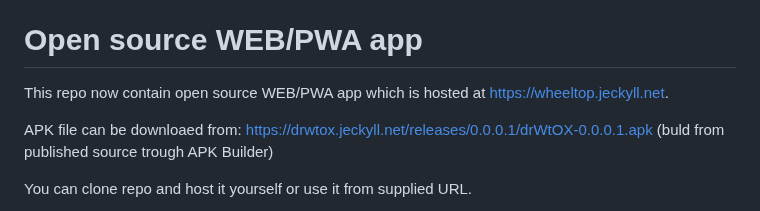
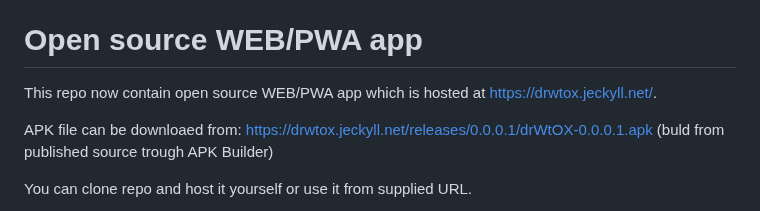
Before and after one commit to chen-ye/dr-eds, a Markdown page: README.md, the part around the change. Rendered like a GitHub page.

Commit message:
update link

```diff
--- a/README.md
+++ b/README.md
@@ -8,7 +8,7 @@ What is known so far:
 - RD never fall to sleep when connected to the app
 
 # Open source WEB/PWA app
-This repo now contain open source WEB/PWA app which is hosted at https://wheeltop.jeckyll.net.
+This repo now contain open source WEB/PWA app which is hosted at https://drwtox.jeckyll.net/.
 
 APK file can be downloaed from: https://drwtox.jeckyll.net/releases/0.0.0.1/drWtOX-0.0.0.1.apk (buld from published source trough APK Builder)
 
```
